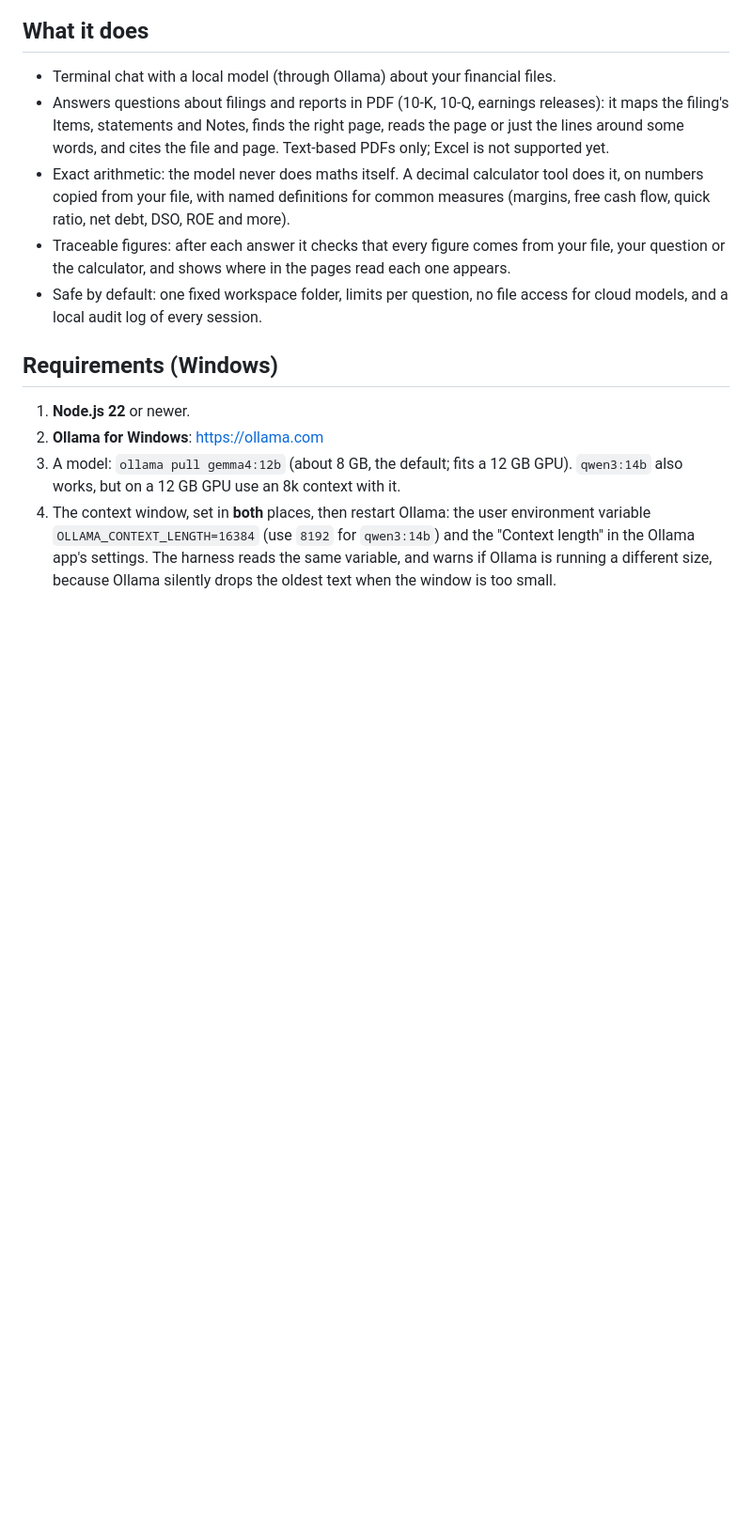
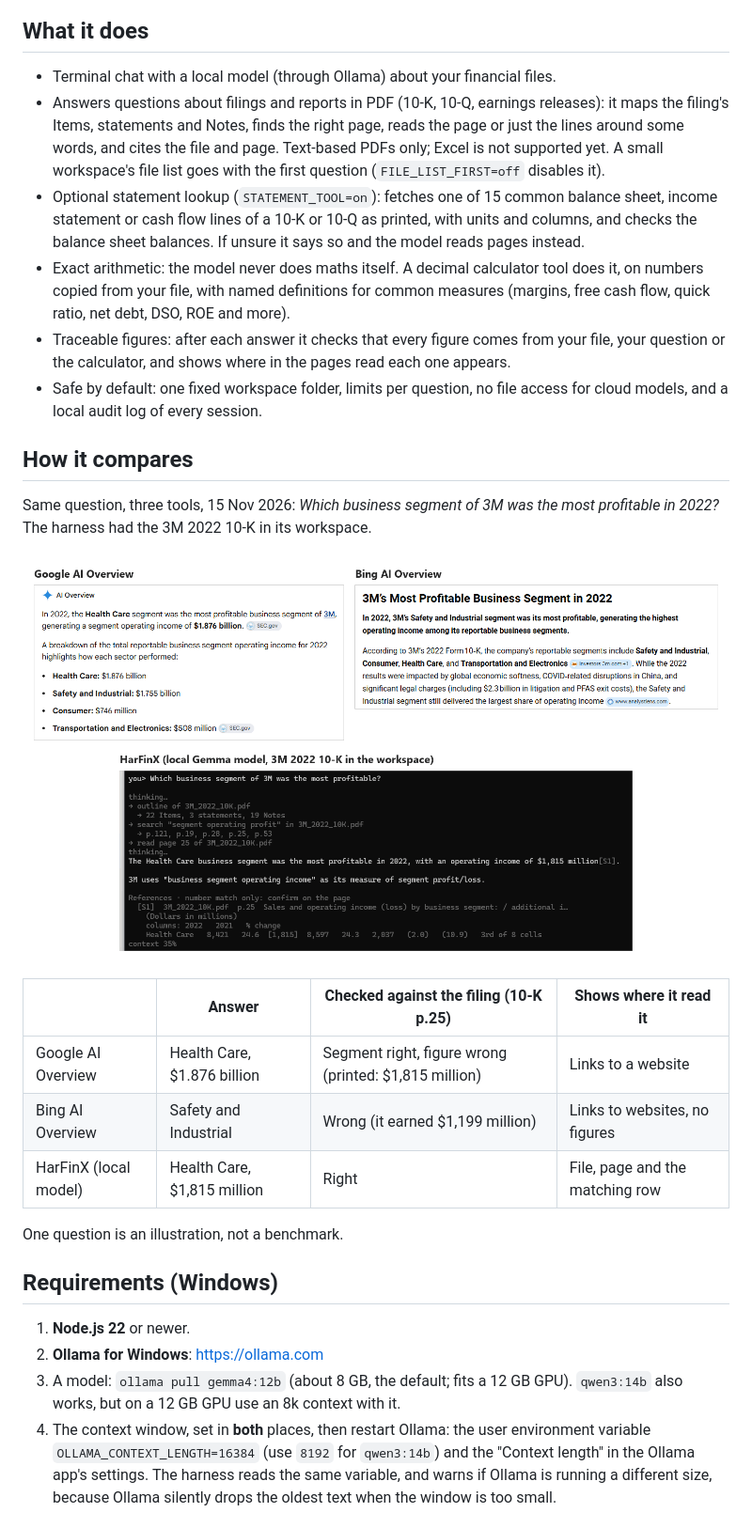
Before and after one commit to satendra929/HarFinX, a Markdown page: README.md, the part around one of its changes. Shown at 94% size. GitHub-like rendering; pictures changed too: assets/comparison-3m-segment.png (added); blank space fills up the shorter version.

Commit message:
Readme example update

```diff
--- a/README.md
+++ b/README.md
@@ -7,10 +7,25 @@
 ## What it does
 
 - Terminal chat with a local model (through Ollama) about your financial files.
-- Answers questions about filings and reports in PDF (10-K, 10-Q, earnings releases): it maps the filing's Items, statements and Notes, finds the right page, reads the page or just the lines around some words, and cites the file and page. Text-based PDFs only; Excel is not supported yet.
+- Answers questions about filings and reports in PDF (10-K, 10-Q, earnings releases): it maps the filing's Items, statements and Notes, finds the right page, reads the page or just the lines around some words, and cites the file and page. Text-based PDFs only; Excel is not supported yet. A small workspace's file list goes with the first question (`FILE_LIST_FIRST=off` disables it).
+- Optional statement lookup (`STATEMENT_TOOL=on`): fetches one of 15 common balance sheet, income statement or cash flow lines of a 10-K or 10-Q as printed, with units and columns, and checks the balance sheet balances. If unsure it says so and the model reads pages instead.
 - Exact arithmetic: the model never does maths itself. A decimal calculator tool does it, on numbers copied from your file, with named definitions for common measures (margins, free cash flow, quick ratio, net debt, DSO, ROE and more).
 - Traceable figures: after each answer it checks that every figure comes from your file, your question or the calculator, and shows where in the pages read each one appears.
 - Safe by default: one fixed workspace folder, limits per question, no file access for cloud models, and a local audit log of every session.
+
+## How it compares
+
+Same question, three tools, 15 Nov 2026: *Which business segment of 3M was the most profitable in 2022?* The harness had the 3M 2022 10-K in its workspace.
+
+![Google, Bing and HarFinX answering the same question](assets/comparison-3m-segment.png)
+
+| | Answer | Checked against the filing (10-K p.25) | Shows where it read it |
+|---|---|---|---|
+| Google AI Overview | Health Care, $1.876 billion | Segment right, figure wrong (printed: $1,815 million) | Links to a website |
+| Bing AI Overview | Safety and Industrial | Wrong (it earned $1,199 million) | Links to websites, no figures |
+| HarFinX (local model) | Health Care, $1,815 million | Right | File, page and the matching row |
+
+One question is an illustration, not a benchmark.
 
 ## Requirements (Windows)
 
```
Also changed, not shown: other parts of README.md (+1 -1 lines).
